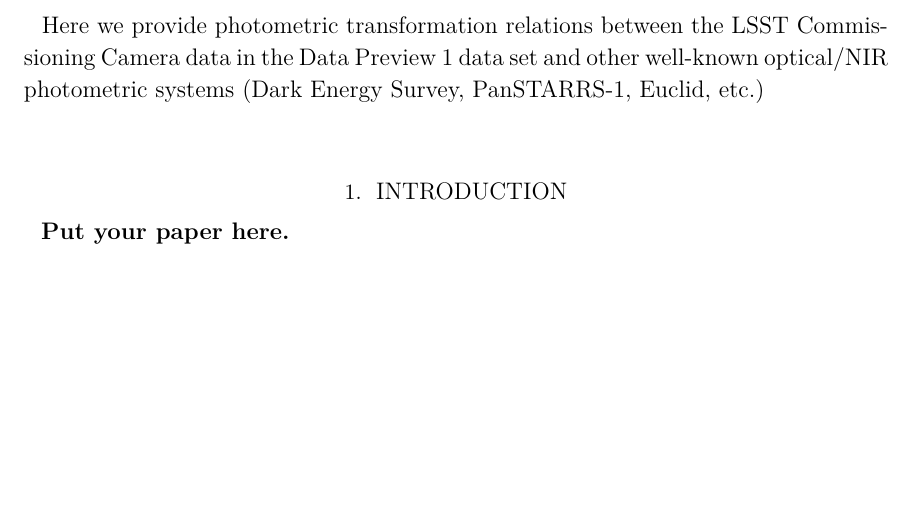
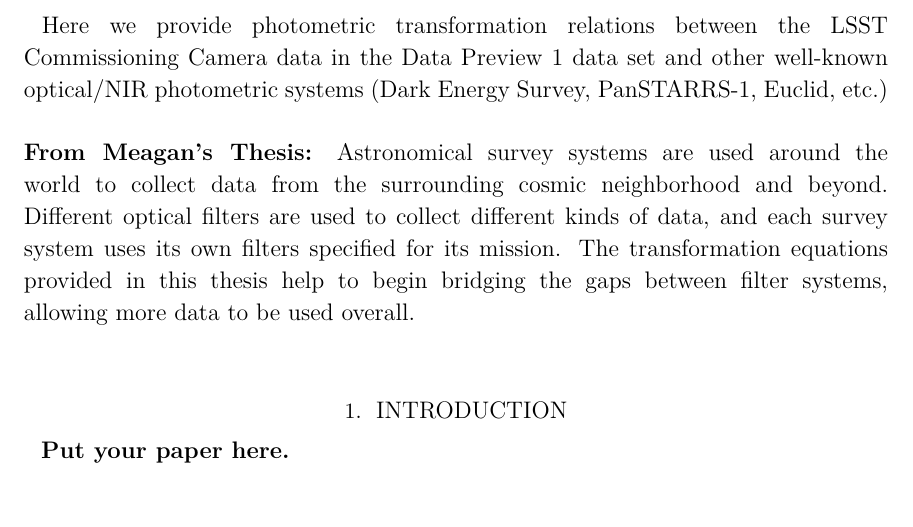
Before and after one commit to lsst/rtn-099, a LaTeX paper (RTN-099.tex, which reads abstract.tex): part of the page, cut so that both start at the same text, the shorter picture padded with empty space. Compiled offline with XeLaTeX.

Commit message:
Added to Abstract

```diff
--- a/abstract.tex
+++ b/abstract.tex
@@ -1,4 +1,9 @@
 
 \begin{abstract}
 Here we provide photometric transformation relations between the LSST Commissioning Camera data in the Data Preview 1 data set and other well-known optical/NIR photometric systems (Dark Energy Survey, PanSTARRS-1, Euclid, etc.)
+\\
+\\
+{\bf From Meagan's Thesis:}
+Astronomical survey systems are used around the world to collect data from the surrounding cosmic neighborhood and beyond. Different optical filters are used to collect different kinds of data, and each survey system uses its own filters specified for its mission. The transformation equations provided in this thesis help to begin bridging the gaps between filter systems, allowing more data to be used overall.
+
 \end{abstract}
```
Also changed, not shown: RTN-099.tex (+1 -1 lines).
